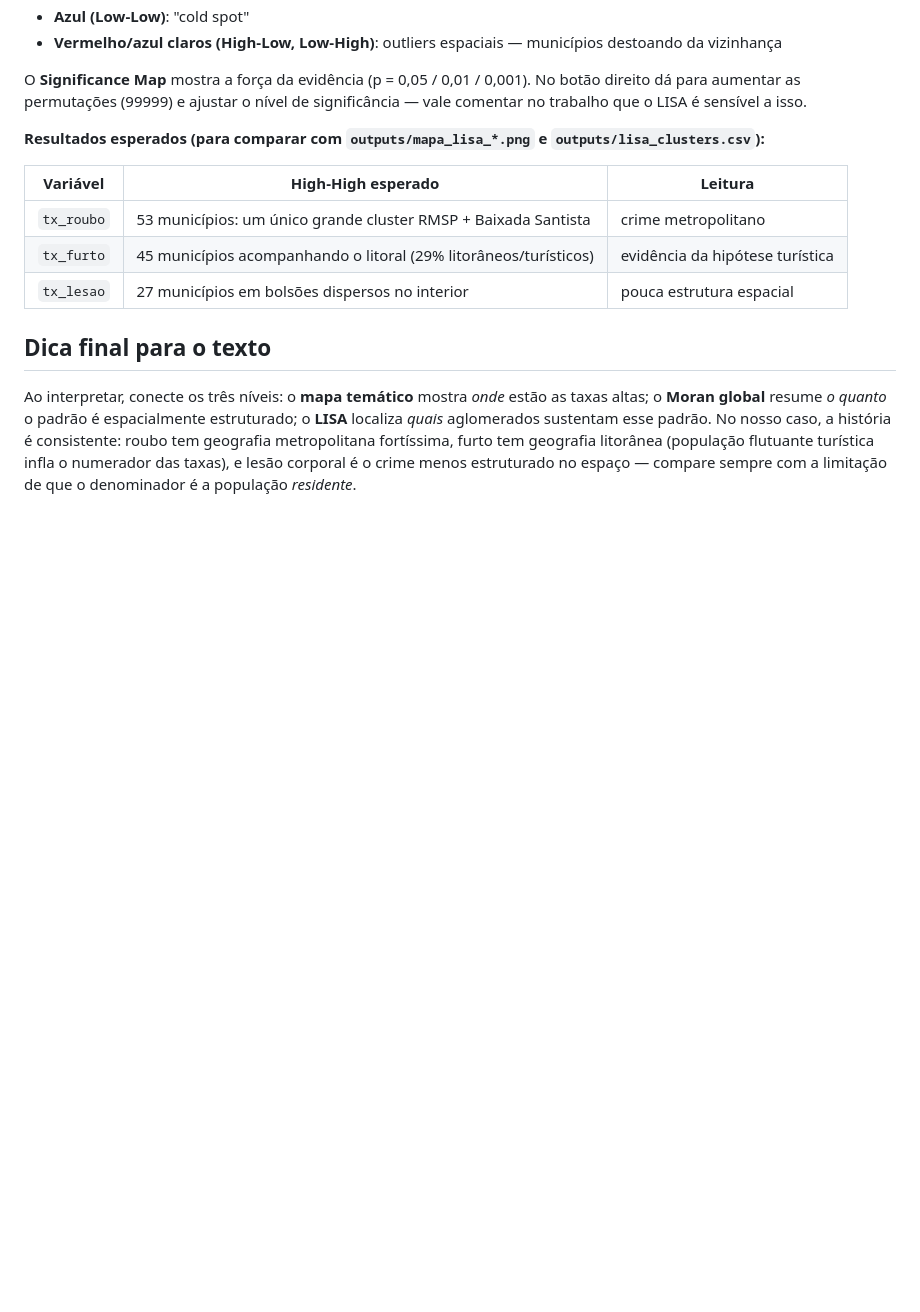
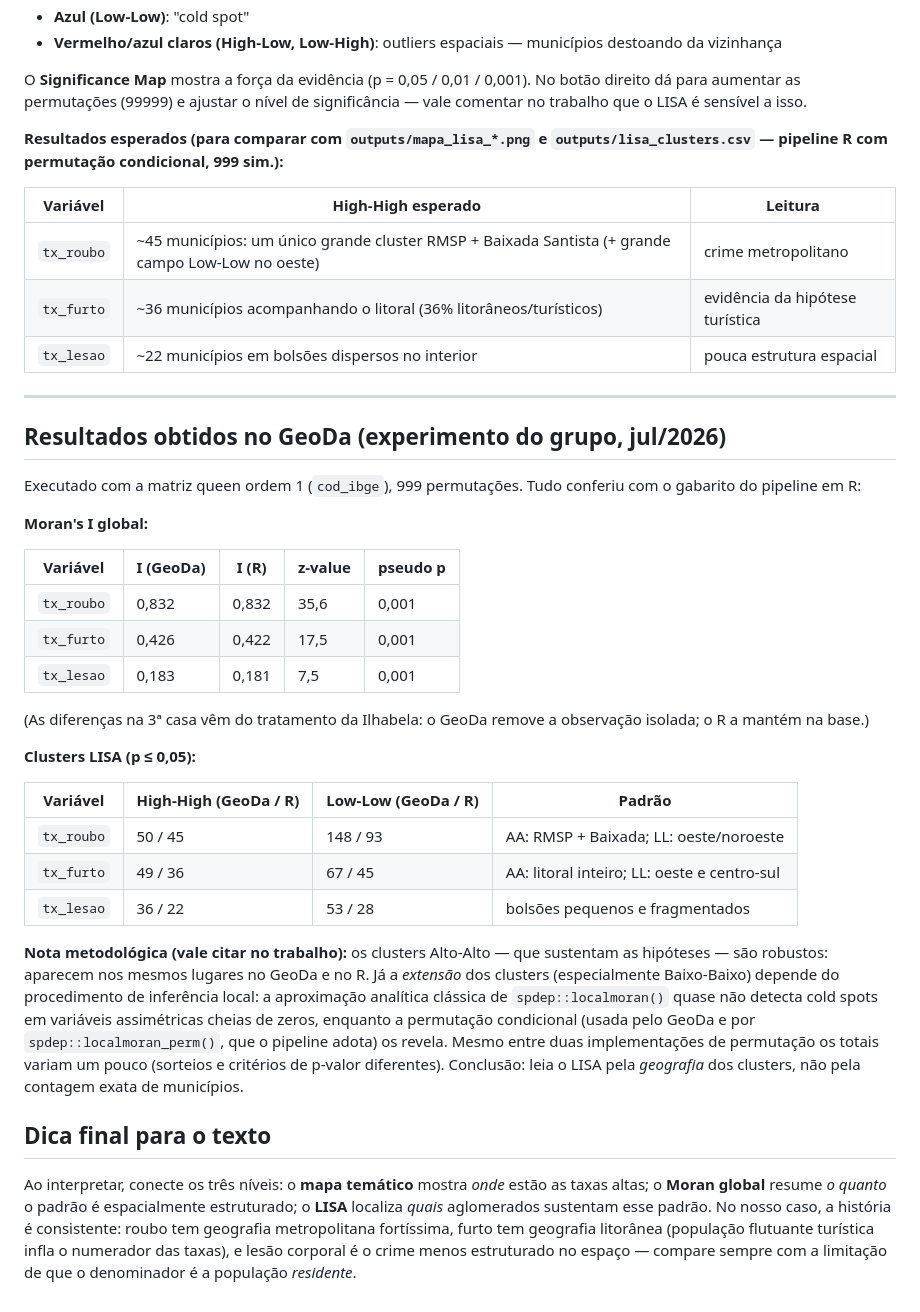
Before and after one commit to euusoujc/territory, a Markdown page: docs/guia_geoda.md, the part around the change. GitHub-like rendering; blank space fills up the shorter version.

Commit message:
refact: LISA por permutação condicional (alinhado ao GeoDa) e guia atualizado
- 05_moran.R: localmoran_perm (999 sim.) no lugar da aproximação analítica,
  que subestimava clusters Baixo-Baixo nas taxas assimétricas
- docs/guia_geoda.md: seção com os resultados obtidos no GeoDa pelo grupo
  (Moran, z-values, clusters) e nota metodológica analítico vs. permutação
- outputs regenerados: mapas LISA agora mostram os campos Baixo-Baixo

```diff
--- a/docs/guia_geoda.md
+++ b/docs/guia_geoda.md
@@ -127,13 +127,50 @@ No botão direito dá para aumentar as permutações (99999) e ajustar o nível
 significância — vale comentar no trabalho que o LISA é sensível a isso.
 
 **Resultados esperados (para comparar com `outputs/mapa_lisa_*.png` e
-`outputs/lisa_clusters.csv`):**
+`outputs/lisa_clusters.csv` — pipeline R com permutação condicional, 999 sim.):**
 
 | Variável | High-High esperado | Leitura |
 |---|---|---|
-| `tx_roubo` | 53 municípios: um único grande cluster RMSP + Baixada Santista | crime metropolitano |
-| `tx_furto` | 45 municípios acompanhando o litoral (29% litorâneos/turísticos) | evidência da hipótese turística |
-| `tx_lesao` | 27 municípios em bolsões dispersos no interior | pouca estrutura espacial |
+| `tx_roubo` | ~45 municípios: um único grande cluster RMSP + Baixada Santista (+ grande campo Low-Low no oeste) | crime metropolitano |
+| `tx_furto` | ~36 municípios acompanhando o litoral (36% litorâneos/turísticos) | evidência da hipótese turística |
+| `tx_lesao` | ~22 municípios em bolsões dispersos no interior | pouca estrutura espacial |
+
+---
+
+## Resultados obtidos no GeoDa (experimento do grupo, jul/2026)
+
+Executado com a matriz queen ordem 1 (`cod_ibge`), 999 permutações. Tudo
+conferiu com o gabarito do pipeline em R:
+
+**Moran's I global:**
+
+| Variável | I (GeoDa) | I (R) | z-value | pseudo p |
+|---|---|---|---|---|
+| `tx_roubo` | 0,832 | 0,832 | 35,6 | 0,001 |
+| `tx_furto` | 0,426 | 0,422 | 17,5 | 0,001 |
+| `tx_lesao` | 0,183 | 0,181 | 7,5  | 0,001 |
+
+(As diferenças na 3ª casa vêm do tratamento da Ilhabela: o GeoDa remove a
+observação isolada; o R a mantém na base.)
+
+**Clusters LISA (p ≤ 0,05):**
+
+| Variável | High-High (GeoDa / R) | Low-Low (GeoDa / R) | Padrão |
+|---|---|---|---|
+| `tx_roubo` | 50 / 45 | 148 / 93 | AA: RMSP + Baixada; LL: oeste/noroeste |
+| `tx_furto` | 49 / 36 | 67 / 45 | AA: litoral inteiro; LL: oeste e centro-sul |
+| `tx_lesao` | 36 / 22 | 53 / 28 | bolsões pequenos e fragmentados |
+
+**Nota metodológica (vale citar no trabalho):** os clusters Alto-Alto — que
+sustentam as hipóteses — são robustos: aparecem nos mesmos lugares no GeoDa e
+no R. Já a *extensão* dos clusters (especialmente Baixo-Baixo) depende do
+procedimento de inferência local: a aproximação analítica clássica de
+`spdep::localmoran()` quase não detecta cold spots em variáveis assimétricas
+cheias de zeros, enquanto a permutação condicional (usada pelo GeoDa e por
+`spdep::localmoran_perm()`, que o pipeline adota) os revela. Mesmo entre duas
+implementações de permutação os totais variam um pouco (sorteios e critérios
+de p-valor diferentes). Conclusão: leia o LISA pela *geografia* dos clusters,
+não pela contagem exata de municípios.
 
 ## Dica final para o texto
 
```
Also changed, not shown: CLAUDE.md (+2 -0 lines), outputs/relatorio.md (+7 -7 lines), outputs/mapa_lisa_furto.png, outputs/mapa_lisa_lesao.png, outputs/mapa_lisa_roubo.png, 5 other files.
